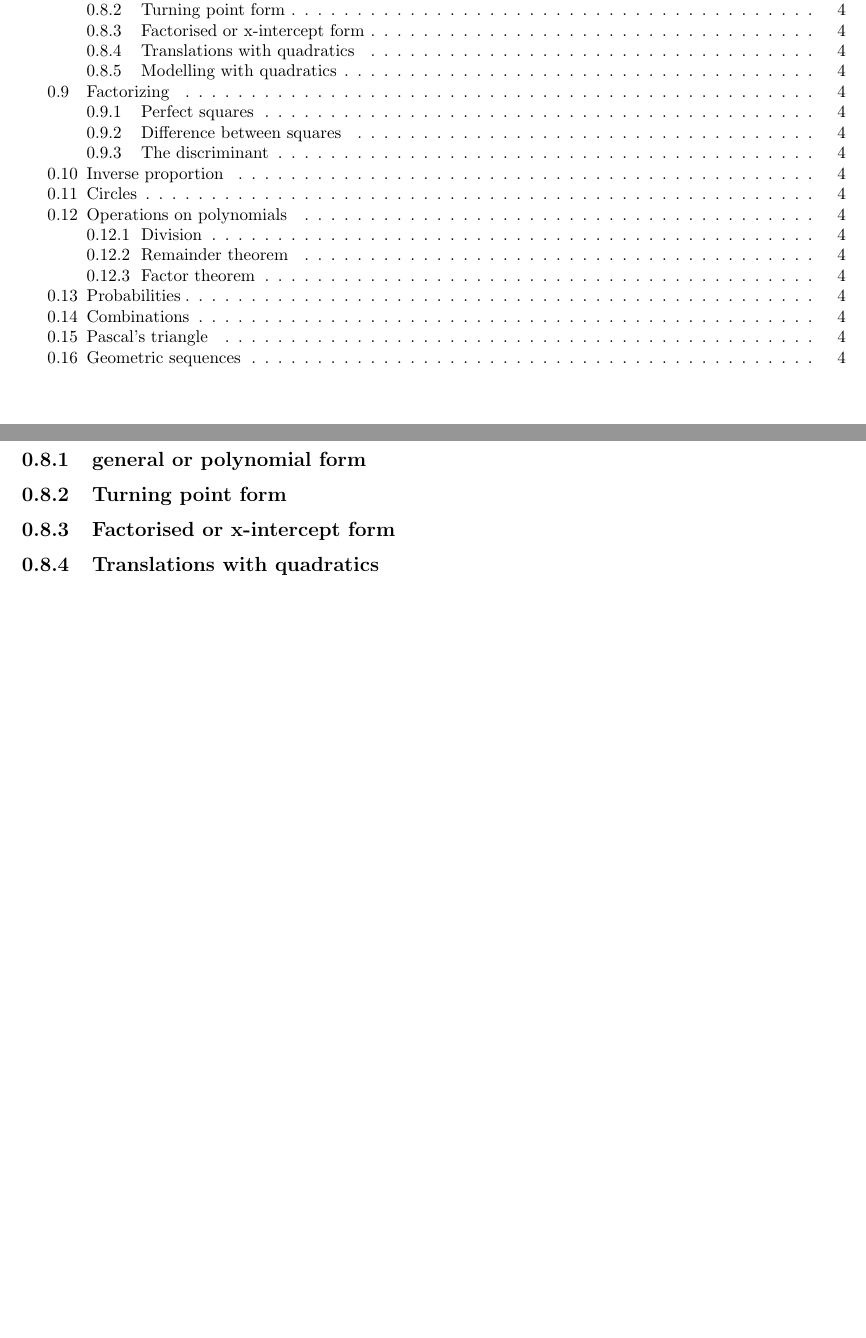
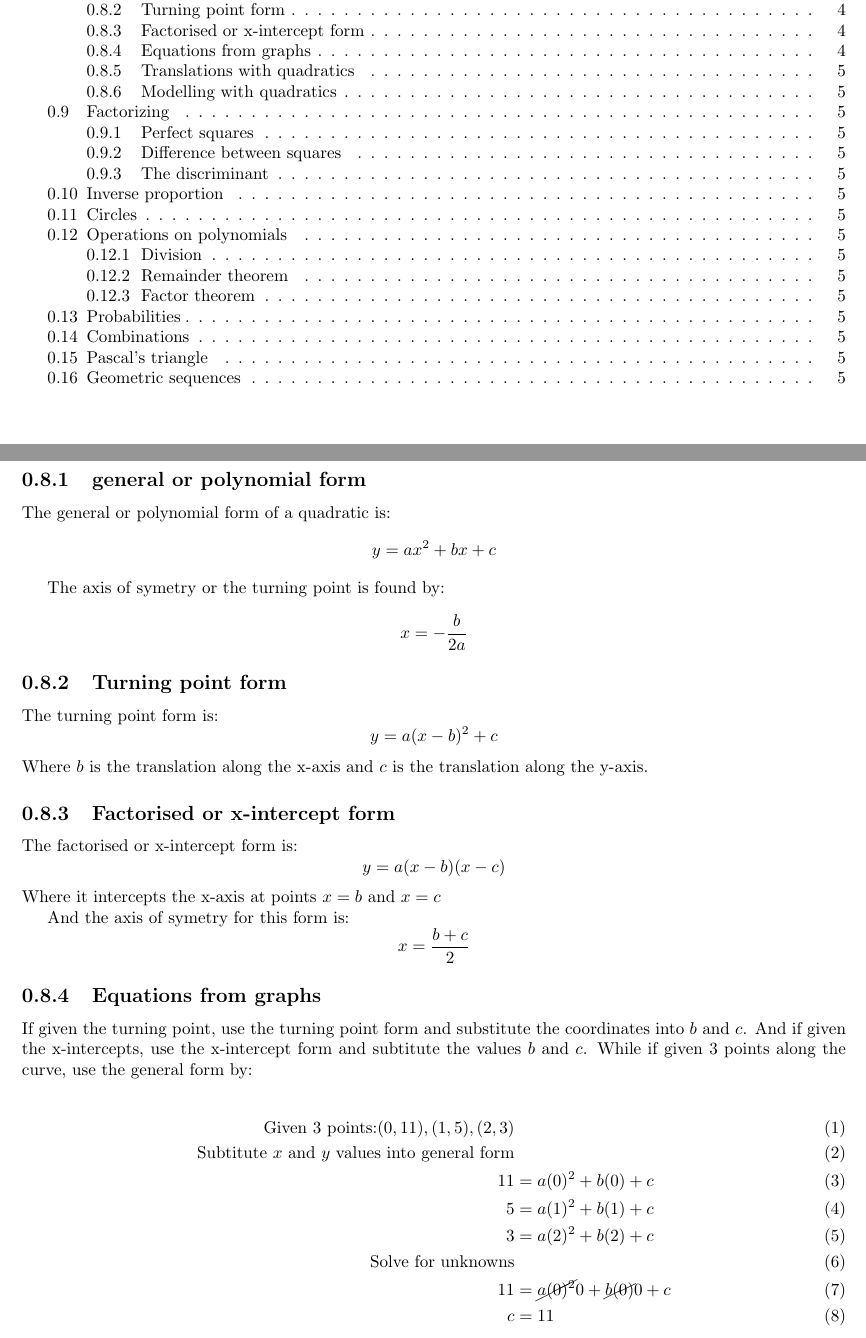
Before and after one commit to Lachlan-Ikeguchi/Mathematical-methods, a LaTeX document (Mathematical methods.tex): two parts of pages 2 and 7 of 7 before the commit and two parts of pages 2 and 7 of 8 after it, joined at a grey line, cut so that both start at the same text, the shorter picture padded with empty space. Compiled offline with pdfLaTeX.

Commit message:
quadratic formulas

```diff
--- a/Mathematical methods.tex
+++ b/Mathematical methods.tex
@@ -132,10 +132,47 @@ This means as $x$ is equal to or greater than 0, $y$ is $x$, but if $x$ is less
 
 \section{Quadratics}
 \subsection{general or polynomial form}
+The general or polynomial form of a quadratic is:
+$$
+	y = ax^2 + bx + c
+$$
+
+The axis of symetry or the turning point is found by:
+$$
+	x = -\frac{b}{2a}
+$$
 
 \subsection{Turning point form}
+The turning point form is:
+$$
+	y = a(x - b)^2 + c
+$$
+Where $b$ is the translation along the x-axis and $c$ is the translation along the y-axis.
 
 \subsection{Factorised or x-intercept form}
+The factorised or x-intercept form is:
+$$
+	y = a(x - b)(x - c)
+$$
+Where it intercepts the x-axis at points $x = b$ and $x = c$
+
+And the axis of symetry for this form is:
+$$
+	x = \frac{b + c}{2}
+$$
+
+\subsection{Equations from graphs}
+If given the turning point, use the turning point form and substitute the coordinates into $b$ and $c$.  And if given the x-intercepts, use the x-intercept form and subtitute the values $b$ and $c$.  While if given 3 points along the curve, use the general form by:\\
+\begin{align}
+	\text{Given 3 points:} (0, 11), (1, 5), (2, 3)        \\
+	\text{Subtitute $x$ and $y$ values into general form} \\
+	11 & = a(0)^2 + b(0) + c                              \\
+	5  & = a(1)^2 + b(1) + c                              \\
+	3  & = a(2)^2 + b(2) + c                              \\
+	\text{Solve for unknowns}                             \\
+	11 & = \cancel{a(0)^2}{0} + \cancel{b(0)}{0} + c\\
+    c & = 11
+\end{align}
 
 \subsection{Translations with quadratics}
 
```
